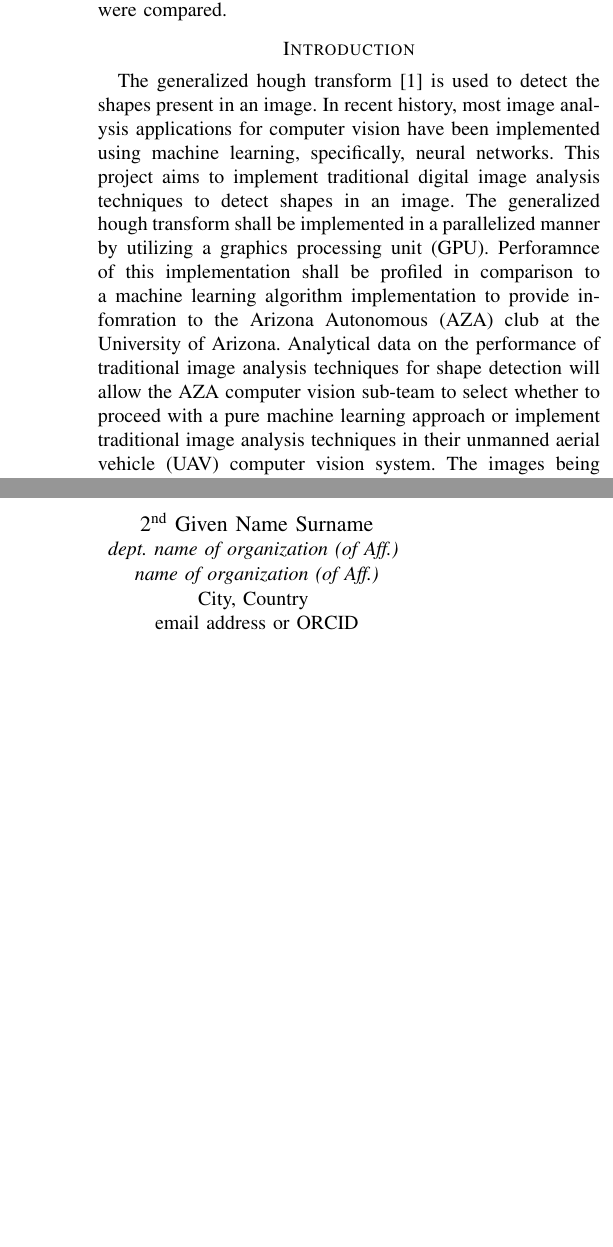
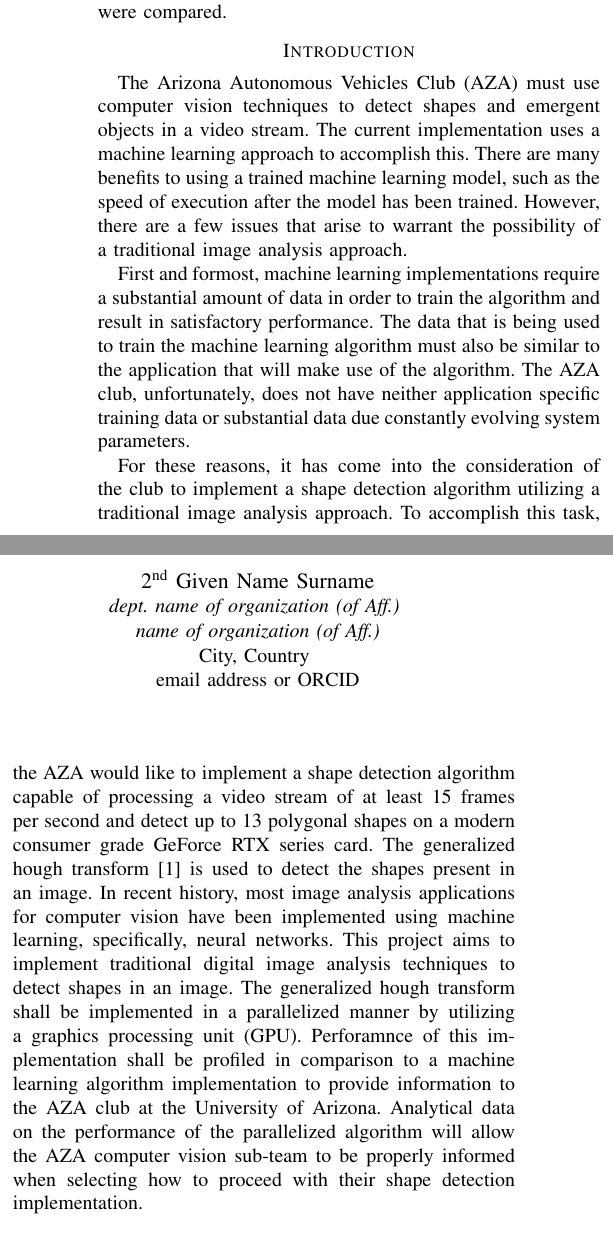
Before and after one commit to aloretocornidez/shape-detection, a LaTeX paper (project-proposal/main.tex): two parts of the columns of the page before the commit and two parts of the columns of page 1 of 2 after it, joined at a grey line, cut so that both start at the same text, the shorter picture padded with empty space. Compiled offline with pdfLaTeX.

Commit message:
using script to update

```diff
--- a/project-proposal/main.tex
+++ b/project-proposal/main.tex
@@ -62,11 +62,26 @@
 
 
 \section*{Introduction}
+
+The Arizona Autonomous Vehicles Club (AZA) must use computer vision techniques to detect shapes and emergent objects in a video stream.
+The current implementation uses a machine learning approach to accomplish this.
+There are many benefits to using a trained machine learning model, such as the speed of execution after the model has been trained.
+However, there are a few issues that arise to warrant the possibility of a traditional image analysis approach.
+
+First and formost, machine learning implementations require a substantial amount of data in order to train the algorithm and result in satisfactory performance.
+The data that is being used to train the machine learning algorithm must also be similar to the application that will make use of the algorithm.
+The AZA club, unfortunately, does not have neither application specific training data or substantial data due constantly evolving system parameters.
+
+For these reasons, it has come into the consideration of the club to implement a shape detection algorithm utilizing a traditional image analysis approach.
+To accomplish this task, the AZA would like to implement a shape detection algorithm capable of processing a video stream of at least 15 frames per second and detect up to 13 polygonal shapes on a modern consumer grade GeForce RTX series card.
+% Profiling of the shape detection algorithm will allow us to determine how much computing power is necessary to apply traditional image analysis techniques to our application.
 The generalized hough transform\cite{BALLARD1981111} is used to detect the shapes present in an image.
 In recent history, most image analysis applications for computer vision have been implemented using machine learning, specifically, neural networks.
 This project aims to implement traditional digital image analysis techniques to detect shapes in an image.
 The generalized hough transform shall be implemented in a parallelized manner by utilizing a graphics processing unit (GPU).
-Perforamnce of this implementation shall be profiled in comparison to a machine learning algorithm implementation to provide infomration to the Arizona Autonomous (AZA) club at the University of Arizona.
-Analytical data on the performance of traditional image analysis techniques for shape detection will allow the AZA computer vision sub-team to select whether to proceed with a pure machine learning approach or
-implement traditional image analysis techniques in their unmanned aerial vehicle (UAV) computer vision system.
+Perforamnce of this implementation shall be profiled in comparison to a machine learning algorithm implementation to provide information to the AZA club at the University of Arizona.
+Analytical data on the performance of the parallelized algorithm will allow the AZA computer vision sub-team to be properly informed when selecting how to proceed with their shape detection implementation.
+%be properly informed when selecting how to proceed with their shape detection implementati.
+% select whether to proceed with a pure machine learning approach or implement traditional image analysis techniques in their unmanned aerial vehicle (UAV) computer vision system.
+\section{Problem Description}
 The images being analyzed are provided by an unmanned aerial vehicle (UAV) that points a camera to the ground.
```
Also changed, not shown: project-proposal/main.tex (3 more changed lines), 1 other file.
